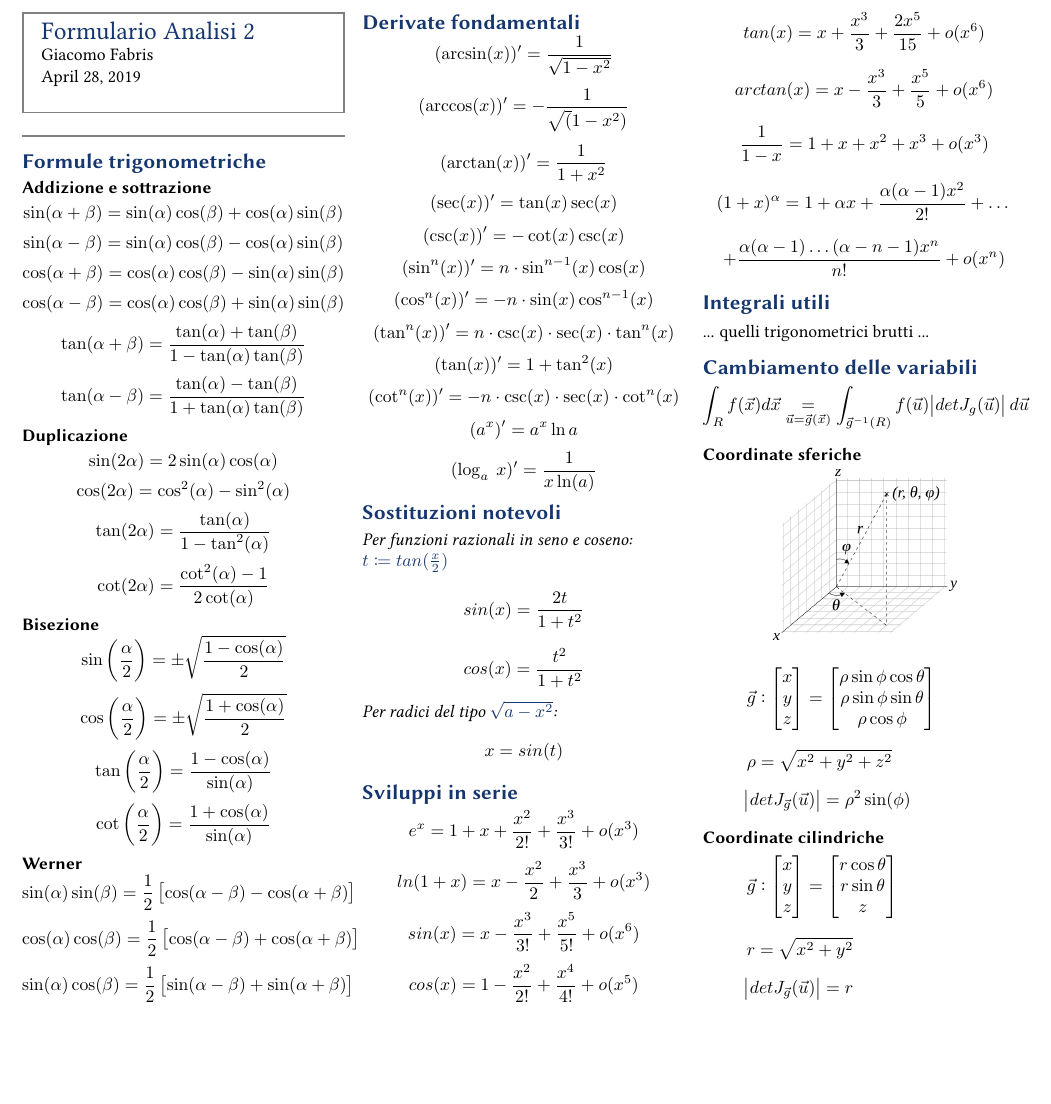
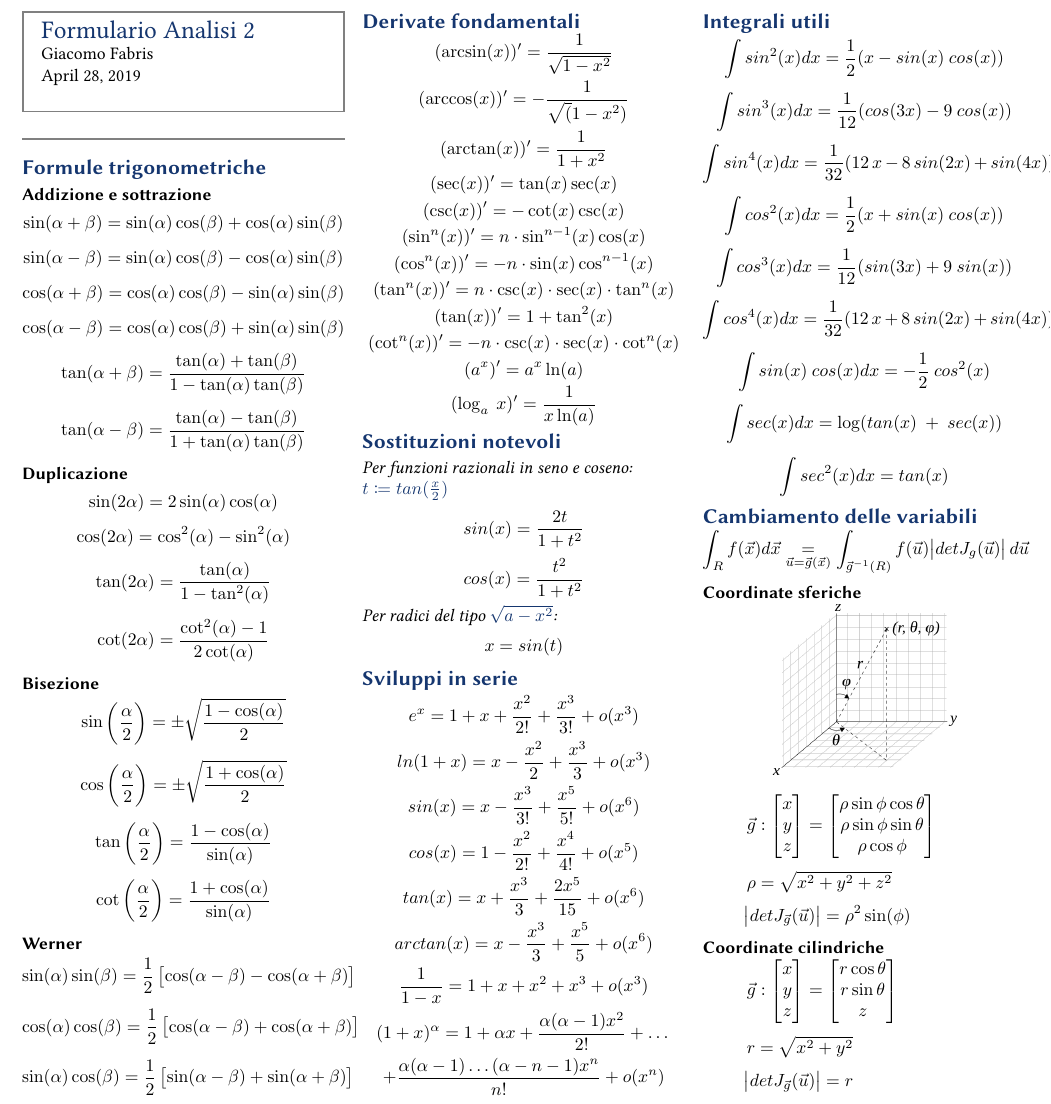
Before and after one commit to gik98/formulario-analisi2, a LaTeX document (analisi2.tex): part of the page, cut so that both start at the same text, the shorter picture padded with empty space. Compiled offline with pdfLaTeX.

Commit message:
Integrali trigonometrici

```diff
--- a/analisi2.tex
+++ b/analisi2.tex
@@ -67,8 +67,15 @@ $$(1 + x) ^ \alpha = 1 + \alpha x + \frac{\alpha (\alpha - 1)x^2}{2!} + \dots $$
 $$ + \frac{\alpha(\alpha - 1)\dots (\alpha - n - 1) x^n}{n!} + o(x^n) $$
 
 \section{Integrali utili}
-... quelli trigonometrici brutti ...
-
+$$ \int sin^2(x) dx = \frac{1}{2} (x - sin(x)~cos(x)) $$
+$$ \int sin^3(x) dx = \frac{1}{12} (cos(3x)-9~cos(x)) $$
+$$ \int sin^4(x) dx = \frac{1}{32} (12~x ~-~ 8~sin(2x)~+~sin(4x)) $$
+$$ \int cos^2(x) dx = \frac{1}{2} (x + sin(x)~cos(x)) $$
+$$ \int cos^3(x) dx = \frac{1}{12} (sin(3x) + 9~sin(x))$$
+$$ \int cos^4(x) dx = \frac{1}{32} (12~x ~+~ 8~sin(2x)~+~sin(4x))$$
+$$ \int sin(x) ~ cos(x) dx = -\frac{1}{2}~cos^2(x) $$
+$$ \int sec(x) dx = \log (tan(x)~+~sec(x)) $$
+$$ \int sec^2(x) dx = tan(x) $$
 \section{Cambiamento delle variabili}
 \begin{equation*}
 	\int_R f(\vec {x}) d\vec{x} \underset{{\vec{u} = \vec{g} (\vec{x})}}{=} \int_{\vec{g}^{-1}(R)} f(\vec {u}) \abs{det J_g(\vec u)} d\vec{u}
```
Also changed, not shown: analisi2.tex (2 more changed lines).
